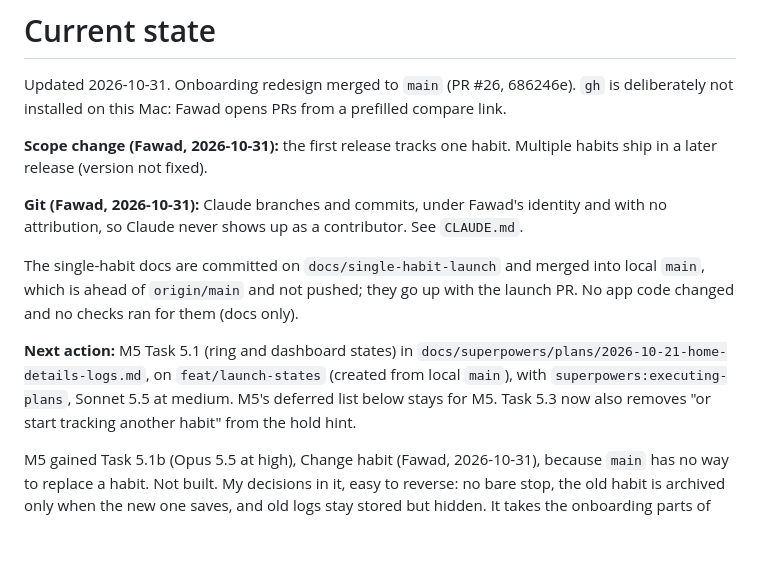
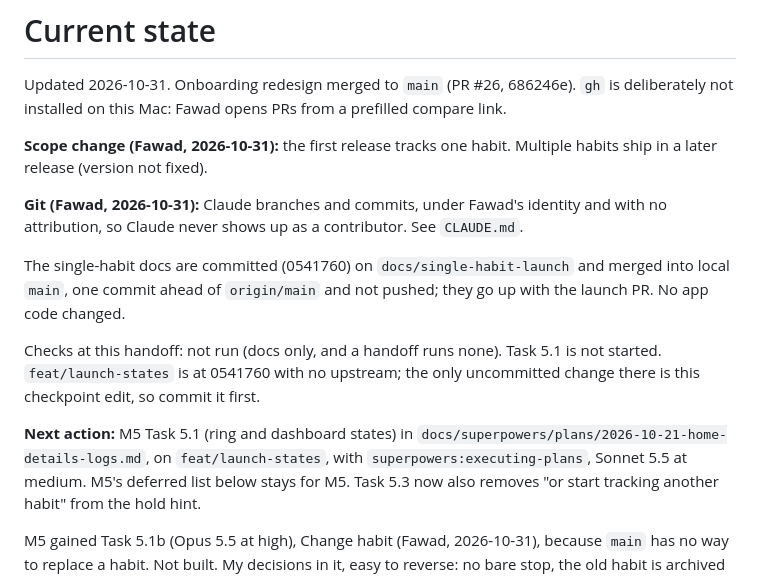
Before and after one commit to phawadshah2/exhale, a Markdown page: docs/CURRENT_STATE.md, the part around the change. GitHub-like rendering; blank space fills up the shorter version.

Commit message:
docs: checkpoint before the launch states

```diff
--- a/docs/CURRENT_STATE.md
+++ b/docs/CURRENT_STATE.md
@@ -10,13 +10,17 @@ Multiple habits ship in a later release (version not fixed).
 **Git (Fawad, 2026-10-31):** Claude branches and commits, under Fawad's identity
 and with no attribution, so Claude never shows up as a contributor. See `CLAUDE.md`.
 
-The single-habit docs are committed on `docs/single-habit-launch` and merged into
-local `main`, which is ahead of `origin/main` and not pushed; they go up with the
-launch PR. No app code changed and no checks ran for them (docs only).
+The single-habit docs are committed (0541760) on `docs/single-habit-launch` and
+merged into local `main`, one commit ahead of `origin/main` and not pushed; they
+go up with the launch PR. No app code changed.
+
+Checks at this handoff: not run (docs only, and a handoff runs none). Task 5.1 is
+not started. `feat/launch-states` is at 0541760 with no upstream; the only
+uncommitted change there is this checkpoint edit, so commit it first.
 
 **Next action:** M5 Task 5.1 (ring and dashboard states) in
-`docs/superpowers/plans/2026-10-21-home-details-logs.md`, on `feat/launch-states`
-(created from local `main`), with `superpowers:executing-plans`, Sonnet 5.5 at
+`docs/superpowers/plans/2026-10-21-home-details-logs.md`, on `feat/launch-states`,
+with `superpowers:executing-plans`, Sonnet 5.5 at
 medium. M5's deferred list below stays for M5. Task 5.3 now also removes "or start
 tracking another habit" from the hold hint.
 
```
